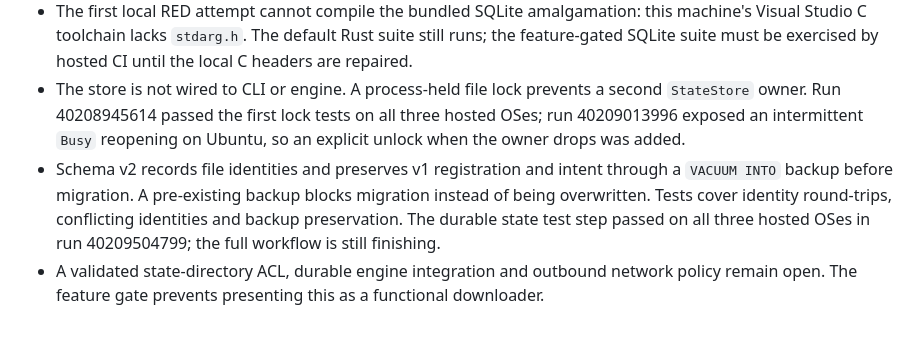
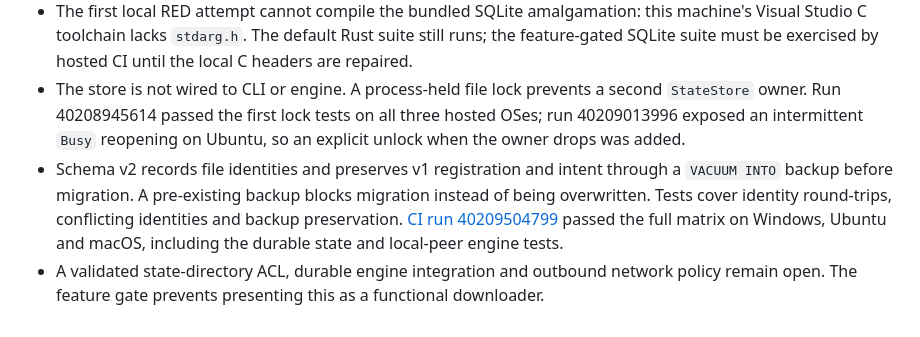
Before and after one commit to MiguelNevesCamargoJunior/torrent-lite, a Markdown page: docs/development-log.md, the part around the change. GitHub-like rendering.

Commit message:
docs: record green three-platform state CI

```diff
--- a/docs/development-log.md
+++ b/docs/development-log.md
@@ -48,5 +48,5 @@ Ruling: no production engine dependency yet. Source inspection found qualificati
 - Plan: `docs/superpowers/plans/2026-10-25-state-store.md`. The first SQLite tests cover idempotent add, destination conflicts, the 100-record cap, durable pause/resume, tombstone recovery, future schema rejection and v1 `.torrent` source bytes.
 - The first local RED attempt cannot compile the bundled SQLite amalgamation: this machine's Visual Studio C toolchain lacks `stdarg.h`. The default Rust suite still runs; the feature-gated SQLite suite must be exercised by hosted CI until the local C headers are repaired.
 - The store is not wired to CLI or engine. A process-held file lock prevents a second `StateStore` owner. Run 40208945614 passed the first lock tests on all three hosted OSes; run 40209013996 exposed an intermittent `Busy` reopening on Ubuntu, so an explicit unlock when the owner drops was added.
-- Schema v2 records file identities and preserves v1 registration and intent through a `VACUUM INTO` backup before migration. A pre-existing backup blocks migration instead of being overwritten. Tests cover identity round-trips, conflicting identities and backup preservation. The durable state test step passed on all three hosted OSes in run 40209504799; the full workflow is still finishing.
+- Schema v2 records file identities and preserves v1 registration and intent through a `VACUUM INTO` backup before migration. A pre-existing backup blocks migration instead of being overwritten. Tests cover identity round-trips, conflicting identities and backup preservation. [CI run 40209504799](https://github.com/MiguelNevesCamargoJunior/torrent-lite/actions/runs/40209504799) passed the full matrix on Windows, Ubuntu and macOS, including the durable state and local-peer engine tests.
 - A validated state-directory ACL, durable engine integration and outbound network policy remain open. The feature gate prevents presenting this as a functional downloader.
```
